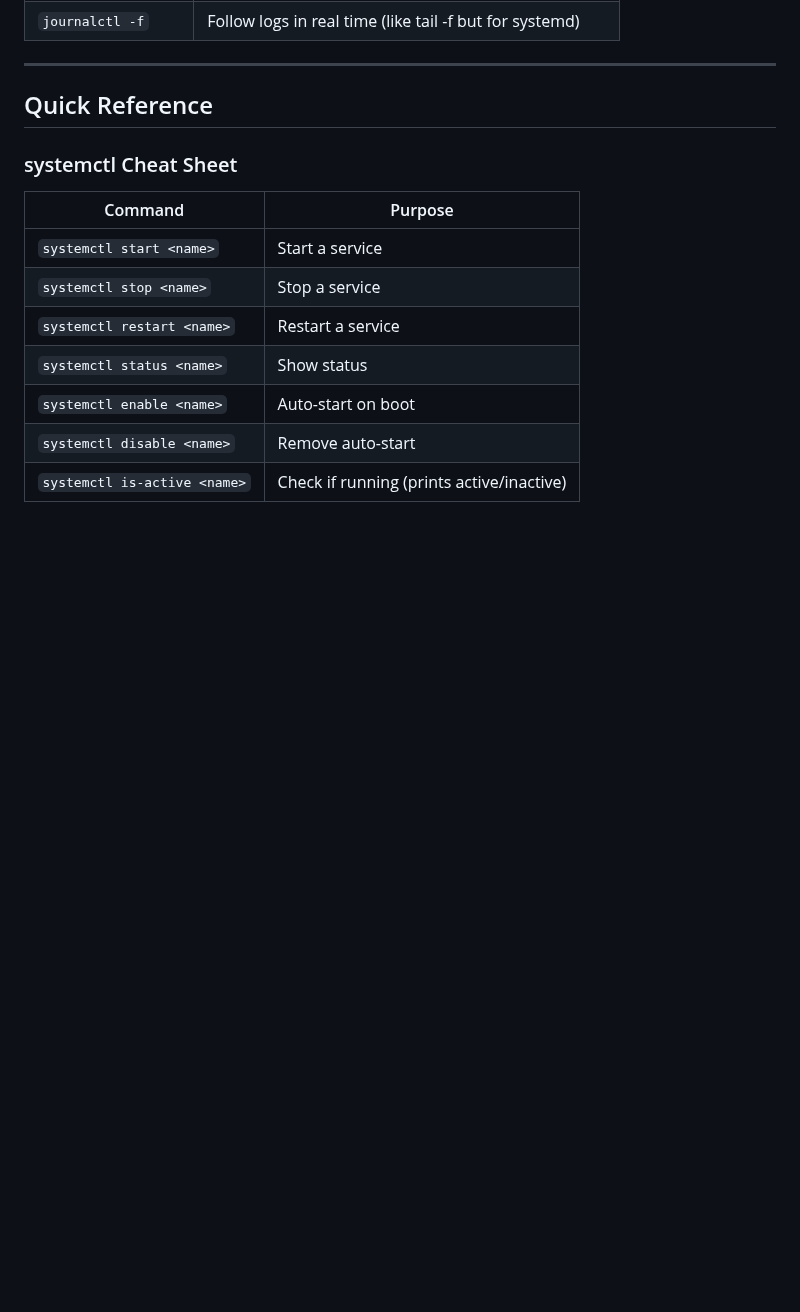
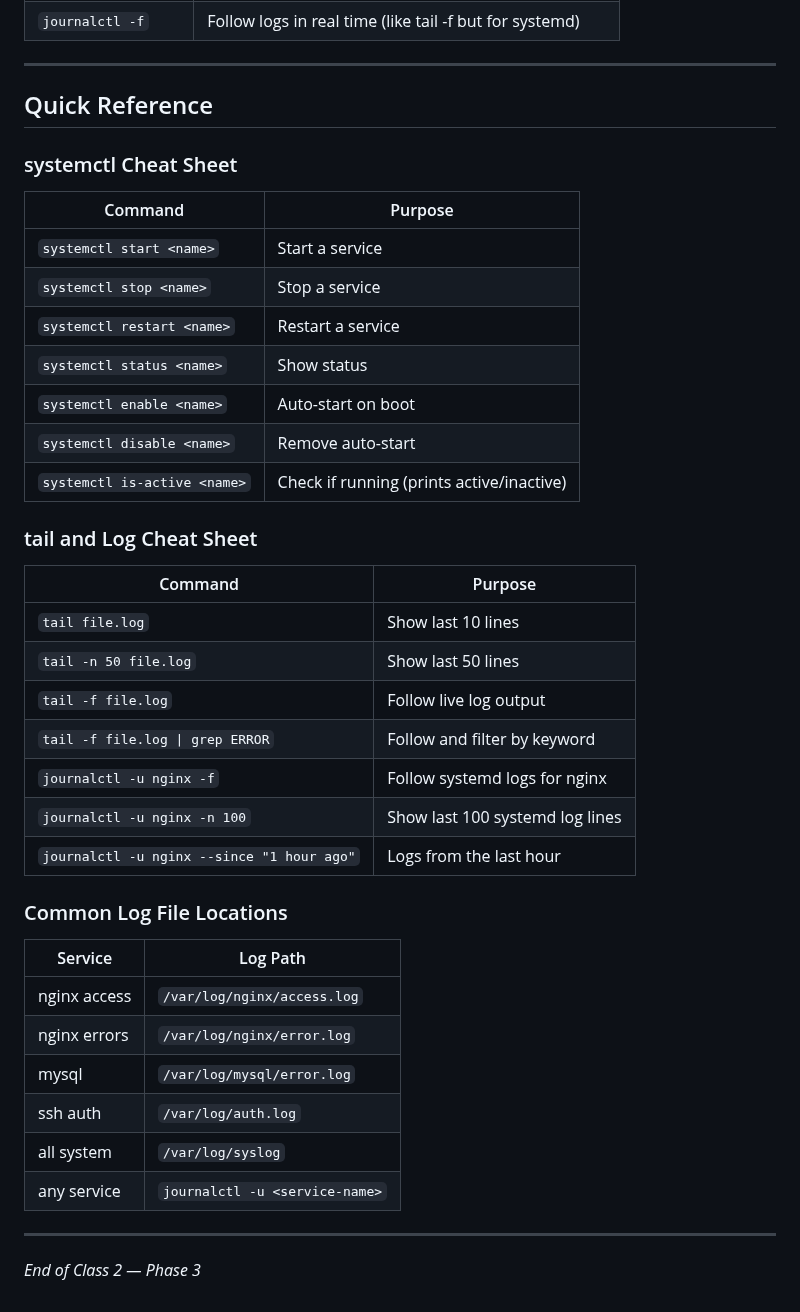
Before and after one commit to Taimoor-Kamran/SMIT_DEVOPS, a Markdown page: Phase_3/class2.md, the part around the change. Drawn GitHub-style; blank space fills up the shorter version.

Commit message:
Add tail log and common log file locations cheat sheets
Co-Authored-By: Claude Sonnet 4.6 <noreply@anthropic.com>

```diff
--- a/Phase_3/class2.md
+++ b/Phase_3/class2.md
@@ -420,3 +420,30 @@ chmod +x manage.sh
 | `systemctl enable <name>` | Auto-start on boot |
 | `systemctl disable <name>` | Remove auto-start |
 | `systemctl is-active <name>` | Check if running (prints active/inactive) |
+
+### tail and Log Cheat Sheet
+
+| Command | Purpose |
+|---------|---------|
+| `tail file.log` | Show last 10 lines |
+| `tail -n 50 file.log` | Show last 50 lines |
+| `tail -f file.log` | Follow live log output |
+| `tail -f file.log \| grep ERROR` | Follow and filter by keyword |
+| `journalctl -u nginx -f` | Follow systemd logs for nginx |
+| `journalctl -u nginx -n 100` | Show last 100 systemd log lines |
+| `journalctl -u nginx --since "1 hour ago"` | Logs from the last hour |
+
+### Common Log File Locations
+
+| Service | Log Path |
+|---------|---------|
+| nginx access | `/var/log/nginx/access.log` |
+| nginx errors | `/var/log/nginx/error.log` |
+| mysql | `/var/log/mysql/error.log` |
+| ssh auth | `/var/log/auth.log` |
+| all system | `/var/log/syslog` |
+| any service | `journalctl -u <service-name>` |
+
+---
+
+*End of Class 2 — Phase 3*
```
